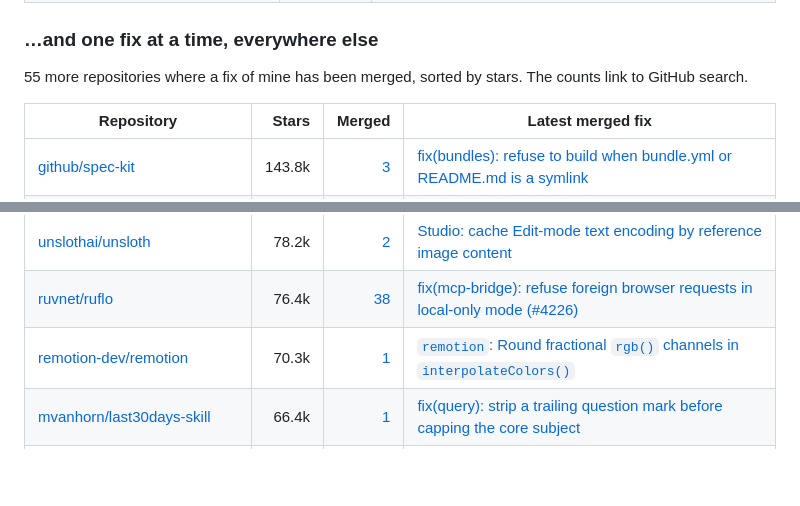
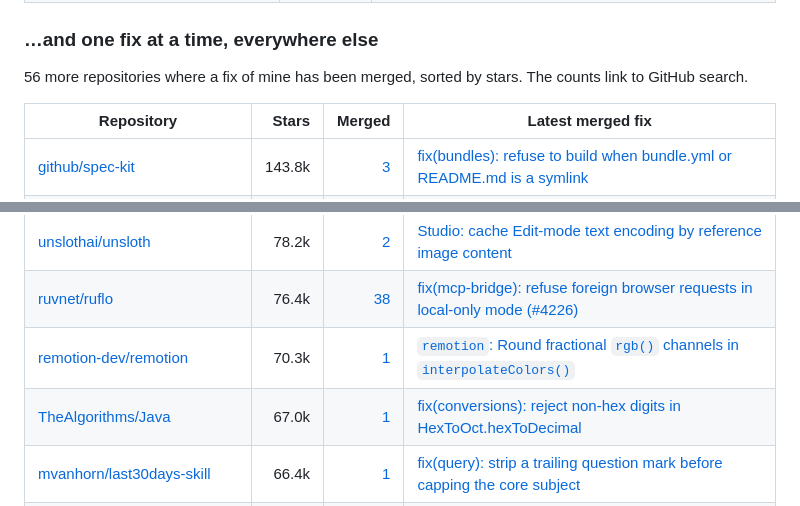
Before and after one commit to kevin9327/kevin9327, a Markdown page: README.md, 2 parts joined by grey strips. Drawn GitHub-style; blank space fills up the shorter version.

Commit message:
Add TheAlgorithms/Java merged PR

```diff
--- a/README.md
+++ b/README.md
@@ -570,7 +570,7 @@ without ever throwing. Then I prove them.
 
 ### …and one fix at a time, everywhere else
 
-55 more repositories where a fix of mine has been merged, sorted by stars. The counts link to GitHub search.
+56 more repositories where a fix of mine has been merged, sorted by stars. The counts link to GitHub search.
 
 | Repository | Stars | Merged | Latest merged fix |
 |---|---:|---:|---|
@@ -581,6 +581,7 @@ without ever throwing. Then I prove them.
 | [unslothai/unsloth](https://github.com/unslothai/unsloth) | 78.2k | [2](https://github.com/search?q=is%3Apr%20is%3Amerged%20author%3Akevin9327%20repo%3Aunslothai/unsloth&type=pullrequests) | [Studio: cache Edit-mode text encoding by reference image content](https://github.com/unslothai/unsloth/pull/13683) |
 | [ruvnet/ruflo](https://github.com/ruvnet/ruflo) | 76.4k | [38](https://github.com/search?q=is%3Apr%20is%3Amerged%20author%3Akevin9327%20repo%3Aruvnet/ruflo&type=pullrequests) | [fix(mcp-bridge): refuse foreign browser requests in local-only mode (#4226)](https://github.com/ruvnet/ruflo/pull/4243) |
 | [remotion-dev/remotion](https://github.com/remotion-dev/remotion) | 70.3k | [1](https://github.com/search?q=is%3Apr%20is%3Amerged%20author%3Akevin9327%20repo%3Aremotion-dev/remotion&type=pullrequests) | [`remotion`: Round fractional `rgb()` channels in `interpolateColors()`](https://github.com/remotion-dev/remotion/pull/12912) |
+| [TheAlgorithms/Java](https://github.com/TheAlgorithms/Java) | 67.0k | [1](https://github.com/search?q=is%3Apr%20is%3Amerged%20author%3Akevin9327%20repo%3ATheAlgorithms/Java&type=pullrequests) | [fix(conversions): reject non-hex digits in HexToOct.hexToDecimal](https://github.com/TheAlgorithms/Java/pull/7748) |
 | [mvanhorn/last30days-skill](https://github.com/mvanhorn/last30days-skill) | 66.4k | [1](https://github.com/search?q=is%3Apr%20is%3Amerged%20author%3Akevin9327%20repo%3Amvanhorn/last30days-skill&type=pullrequests) | [fix(query): strip a trailing question mark before capping the core subject](https://github.com/mvanhorn/last30days-skill/pull/1363) |
 | [rclone/rclone](https://github.com/rclone/rclone) | 60.4k | [12](https://github.com/search?q=is%3Apr%20is%3Amerged%20author%3Akevin9327%20repo%3Arclone/rclone&type=pullrequests) | [lib/encoder: fix decoding a trailing character after an escaped quote](https://github.com/rclone/rclone/pull/10036) |
 | [MHSanaei/3x-ui](https://github.com/MHSanaei/3x-ui) | 49.1k | [1](https://github.com/search?q=is%3Apr%20is%3Amerged%20author%3Akevin9327%20repo%3AMHSanaei/3x-ui&type=pullrequests) | [fix(url): keep capitalized mailto: and tel: links as they are](https://github.com/MHSanaei/3x-ui/pull/7052) |
```
